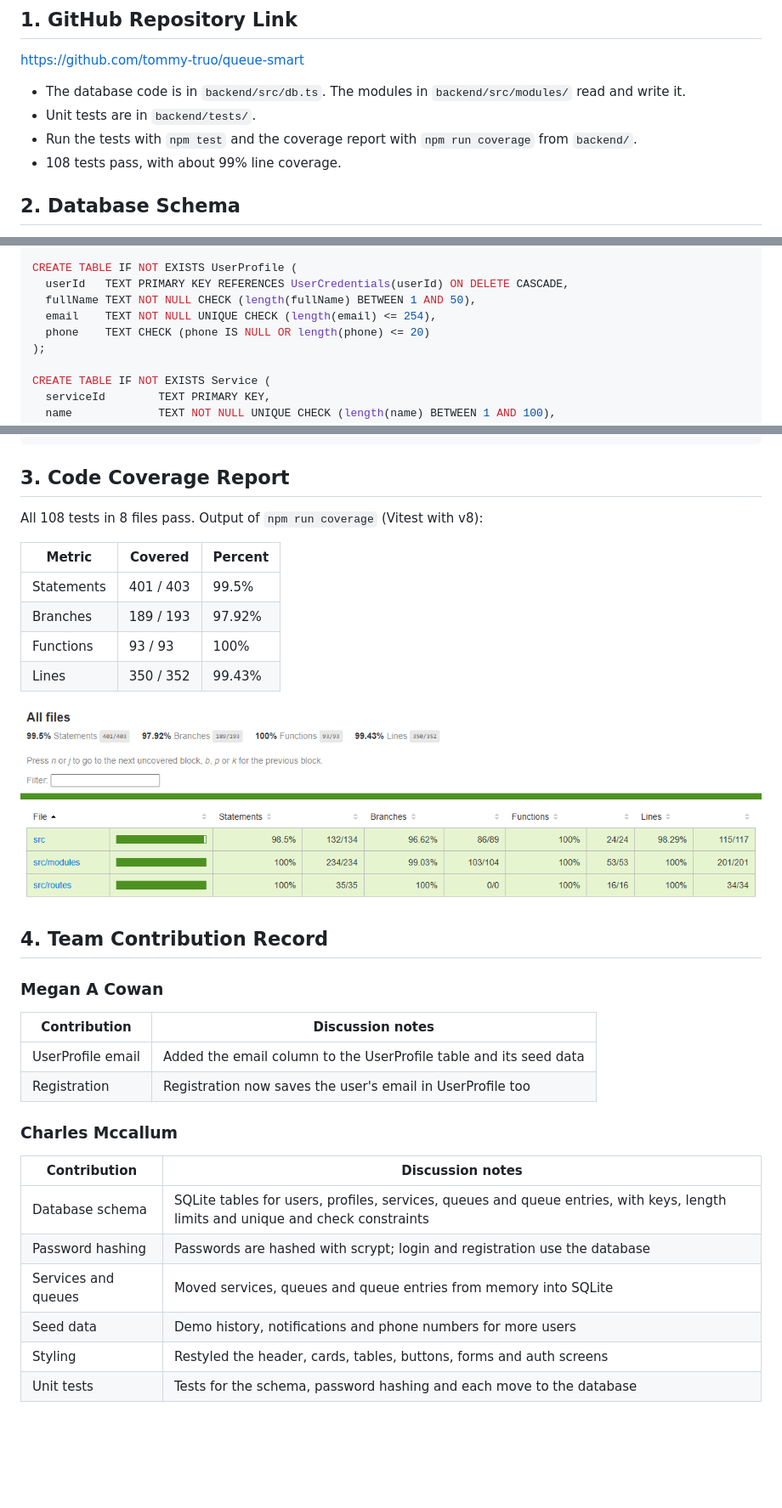
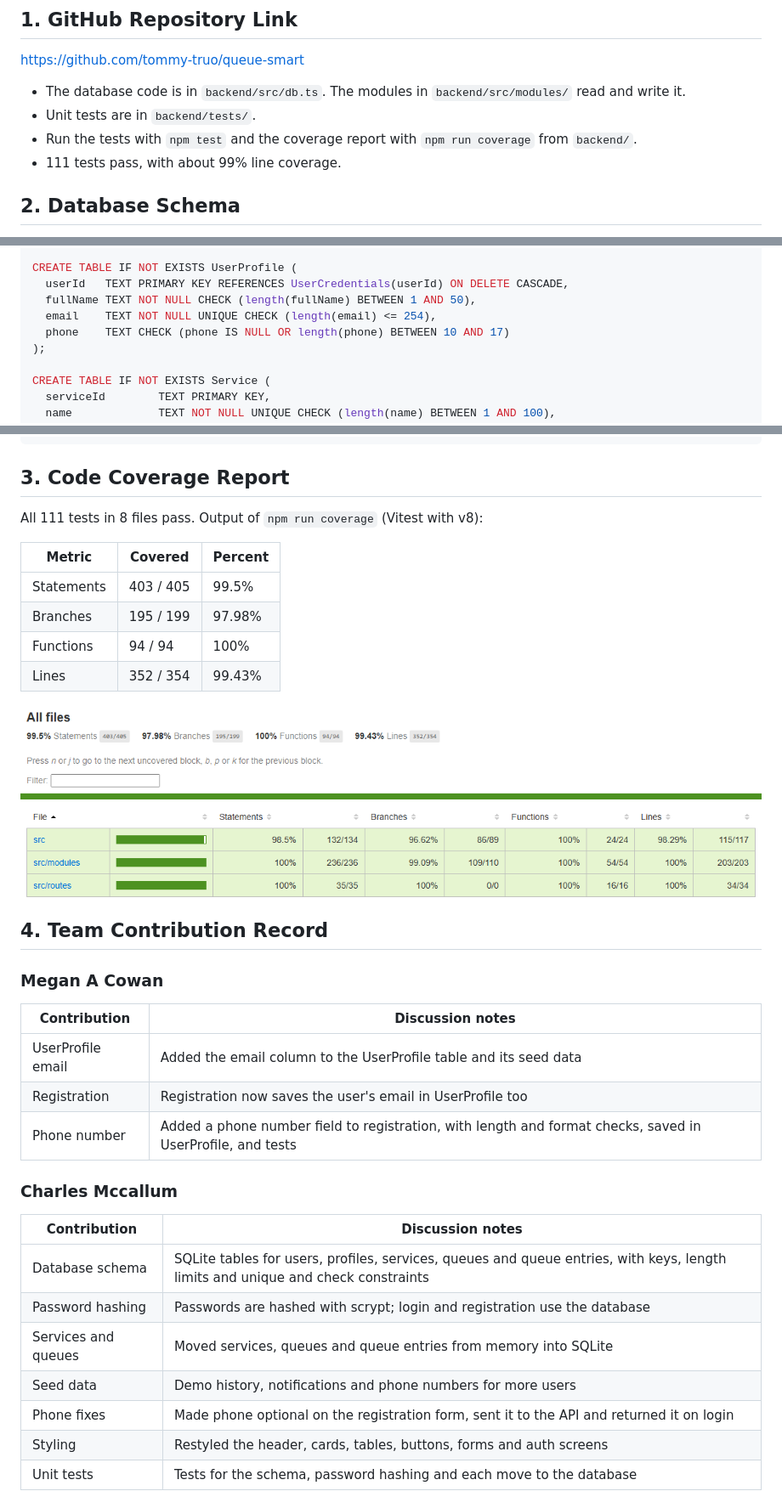
Before and after one commit to tommy-truo/queue-smart, a Markdown page: Assignment 4/Assignment_4_FA_26_39.md, 3 parts joined by grey strips. Shown at 85% size. GitHub-like rendering; pictures changed too: Assignment 4/coverage_report.png; blank space fills up the shorter version.

Commit message:
Update A4 document with phone changes and new coverage report

```diff
--- a/Assignment 4/Assignment_4_FA_26_39.md
+++ b/Assignment 4/Assignment_4_FA_26_39.md
@@ -8,7 +8,7 @@ https://github.com/tommy-truo/queue-smart
 - The database code is in `backend/src/db.ts`. The modules in `backend/src/modules/` read and write it.
 - Unit tests are in `backend/tests/`.
 - Run the tests with `npm test` and the coverage report with `npm run coverage` from `backend/`.
-- 108 tests pass, with about 99% line coverage.
+- 111 tests pass, with about 99% line coverage.
 
 ## 2. Database Schema
 
@@ -36,7 +36,7 @@ CREATE TABLE IF NOT EXISTS UserProfile (
   userId   TEXT PRIMARY KEY REFERENCES UserCredentials(userId) ON DELETE CASCADE,
   fullName TEXT NOT NULL CHECK (length(fullName) BETWEEN 1 AND 50),
   email    TEXT NOT NULL UNIQUE CHECK (length(email) <= 254),
-  phone    TEXT CHECK (phone IS NULL OR length(phone) <= 20)
+  phone    TEXT CHECK (phone IS NULL OR length(phone) BETWEEN 10 AND 17)
 );
 
 CREATE TABLE IF NOT EXISTS Service (
@@ -91,14 +91,14 @@ CREATE TABLE IF NOT EXISTS History (
 
 ## 3. Code Coverage Report
 
-All 108 tests in 8 files pass. Output of `npm run coverage` (Vitest with v8):
+All 111 tests in 8 files pass. Output of `npm run coverage` (Vitest with v8):
 
 | Metric     | Covered   | Percent |
 | ---------- | --------- | ------- |
-| Statements | 401 / 403 | 99.5%   |
-| Branches   | 189 / 193 | 97.92%  |
-| Functions  | 93 / 93   | 100%    |
-| Lines      | 350 / 352 | 99.43%  |
+| Statements | 403 / 405 | 99.5%   |
+| Branches   | 195 / 199 | 97.98%  |
+| Functions  | 94 / 94   | 100%    |
+| Lines      | 352 / 354 | 99.43%  |
 
 ![Coverage report](coverage_report.png)
 
@@ -111,6 +111,7 @@ All 108 tests in 8 files pass. Output of `npm run coverage` (Vitest with v8):
 | -------------------------- | -------------------------------------------------------------------------------- |
 | UserProfile email          | Added the email column to the UserProfile table and its seed data               |
 | Registration               | Registration now saves the user's email in UserProfile too                      |
+| Phone number               | Added a phone number field to registration, with length and format checks, saved in UserProfile, and tests |
 
 
 ### Charles Mccallum
@@ -122,6 +123,7 @@ All 108 tests in 8 files pass. Output of `npm run coverage` (Vitest with v8):
 | Password hashing           | Passwords are hashed with scrypt; login and registration use the database        |
 | Services and queues        | Moved services, queues and queue entries from memory into SQLite                 |
 | Seed data                  | Demo history, notifications and phone numbers for more users                     |
+| Phone fixes                | Made phone optional on the registration form, sent it to the API and returned it on login |
 | Styling                    | Restyled the header, cards, tables, buttons, forms and auth screens              |
 | Unit tests                 | Tests for the schema, password hashing and each move to the database             |
 
```
